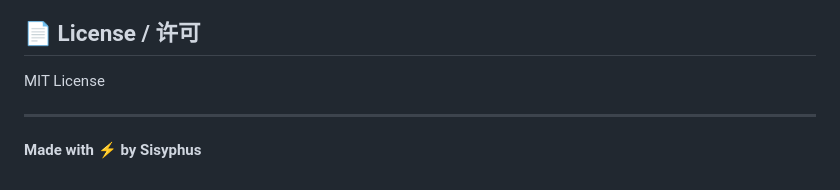
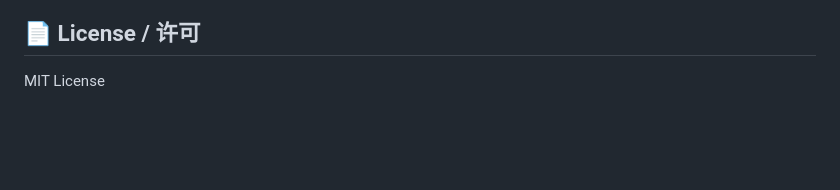
Before and after one commit to zhizhixia/be_water_TG, a Markdown page: README.md, the part around the change. GitHub-like rendering; blank space fills up the shorter version.

Commit message:
Remove footer from README
Removed footer note about Sisyphus.

```diff
--- a/README.md
+++ b/README.md
@@ -208,7 +208,3 @@ pytest tests/ -v
 ## 📄 License / 许可
 
 MIT License
-
----
-
-**Made with ⚡ by Sisyphus**
```
